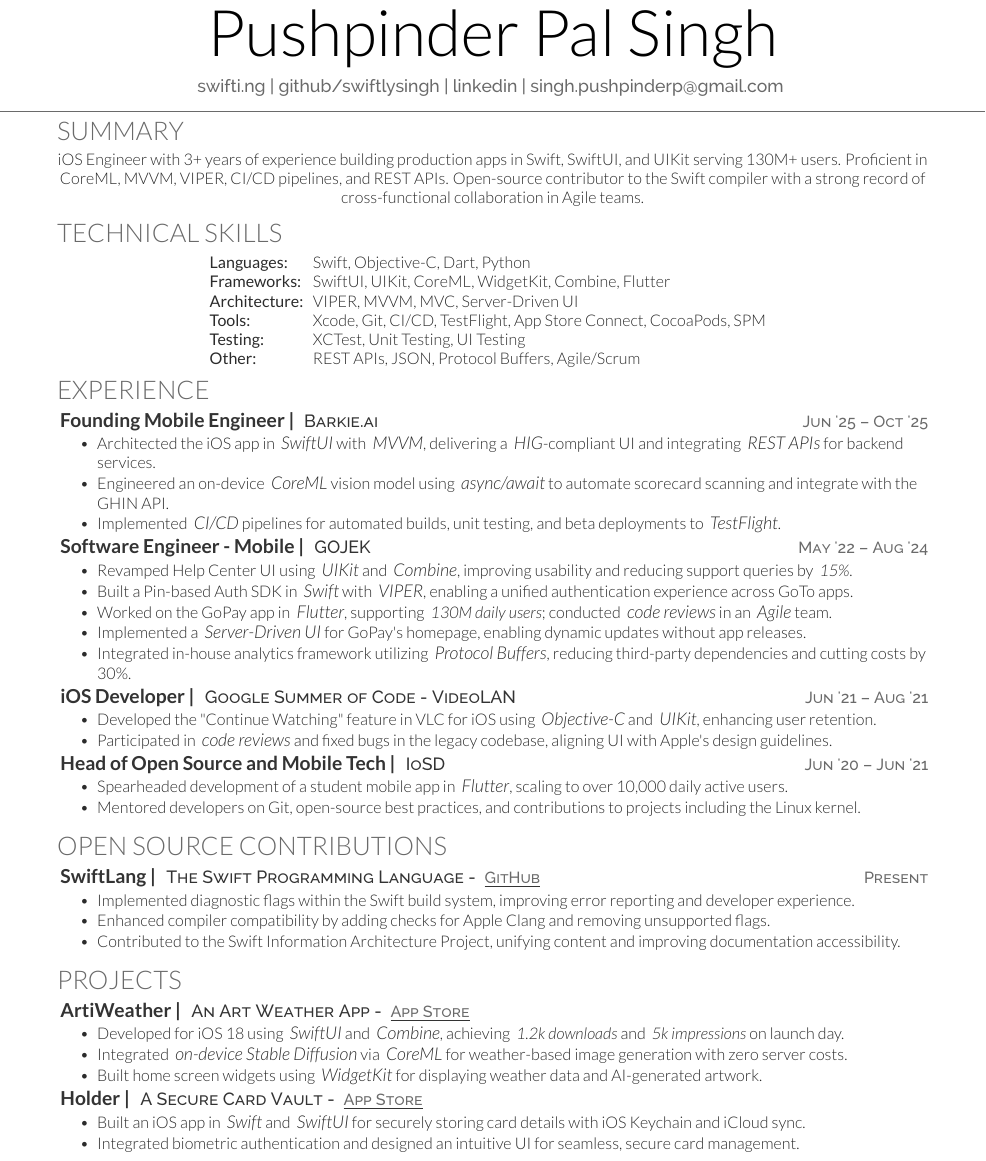
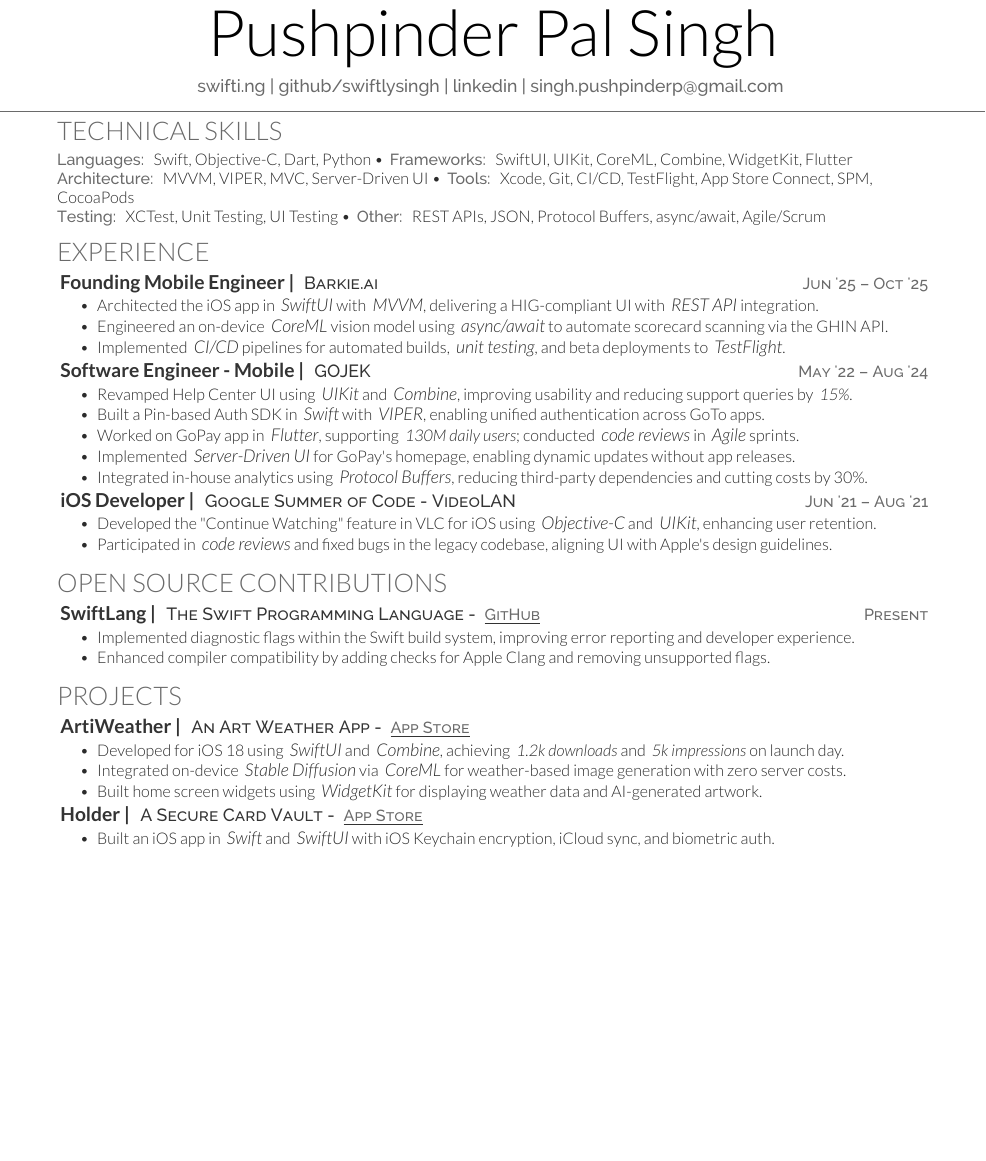
Before and after one commit to swiftlysingh/Automated-Tex-Resume, a LaTeX CV (resume.tex): part of page 1 of 2 before the commit and part of the page after it, cut so that both start at the same text, the shorter picture padded with empty space. Compiled offline with XeLaTeX.

Commit message:
Fix: aggressive trim to fit single page
- Remove Summary section (redundant with skills)
- Skills as inline text instead of table (saves space)
- Remove IoSD role (oldest, least relevant)
- Trim SwiftLang to 2 bullets
- Compress Holder to 1 bullet
- Tighten wording throughout

```diff
--- a/resume.tex
+++ b/resume.tex
@@ -16,25 +16,16 @@
 }
 
 %%%%%%%%%%%%%%%%%%%%%%%%%%%%%%%%%%%%%%
-%     SUMMARY
-%%%%%%%%%%%%%%%%%%%%%%%%%%%%%%%%%%%%%%
-
-\section{Summary}
-iOS Engineer with 3+ years of experience building production apps in Swift, SwiftUI, and UIKit serving 130M+ users. Proficient in CoreML, MVVM, VIPER, CI/CD pipelines, and REST APIs. Open-source contributor to the Swift compiler with a strong record of cross-functional collaboration in Agile teams.
-
-%%%%%%%%%%%%%%%%%%%%%%%%%%%%%%%%%%%%%%
 %     SKILLS
 %%%%%%%%%%%%%%%%%%%%%%%%%%%%%%%%%%%%%%
 
 \section{Technical Skills}
-\begin{tabular}{ @{} l @{\hspace{6pt}} l }
-\textbf{Languages:} & Swift, Objective-C, Dart, Python \\
-\textbf{Frameworks:} & SwiftUI, UIKit, CoreML, WidgetKit, Combine, Flutter \\
-\textbf{Architecture:} & VIPER, MVVM, MVC, Server-Driven UI \\
-\textbf{Tools:} & Xcode, Git, CI/CD, TestFlight, App Store Connect, CocoaPods, SPM \\
-\textbf{Testing:} & XCTest, Unit Testing, UI Testing \\
-\textbf{Other:} & REST APIs, JSON, Protocol Buffers, Agile/Scrum \\
-\end{tabular}
+\location{Languages:} Swift, Objective-C, Dart, Python \textbullet{}
+\location{Frameworks:} SwiftUI, UIKit, CoreML, Combine, WidgetKit, Flutter \\
+\location{Architecture:} MVVM, VIPER, MVC, Server-Driven UI \textbullet{}
+\location{Tools:} Xcode, Git, CI/CD, TestFlight, App Store Connect, SPM, CocoaPods \\
+\location{Testing:} XCTest, Unit Testing, UI Testing \textbullet{}
+\location{Other:} REST APIs, JSON, Protocol Buffers, async/await, Agile/Scrum
 
 %%%%%%%%%%%%%%%%%%%%%%%%%%%%%%%%%%%%%%
 %     EXPERIENCE
@@ -44,19 +35,19 @@
 \textbf{\runsubsection{Founding Mobile Engineer |}}
 \descript{Barkie.ai \datetext{Jun '25 – Oct '25}}
 \begin{tightemize}
-\item Architected the iOS app in \emphitalic{SwiftUI} with \emphitalic{MVVM}, delivering a \emphitalic{HIG}-compliant UI and integrating \emphitalic{REST APIs} for backend services.
-\item Engineered an on-device \emphitalic{CoreML} vision model using \emphitalic{async/await} to automate scorecard scanning and integrate with the GHIN API.
-\item Implemented \emphitalic{CI/CD} pipelines for automated builds, unit testing, and beta deployments to \emphitalic{TestFlight}.
+\item Architected the iOS app in \emphitalic{SwiftUI} with \emphitalic{MVVM}, delivering a HIG-compliant UI with \emphitalic{REST API} integration.
+\item Engineered an on-device \emphitalic{CoreML} vision model using \emphitalic{async/await} to automate scorecard scanning via the GHIN API.
+\item Implemented \emphitalic{CI/CD} pipelines for automated builds, \emphitalic{unit testing}, and beta deployments to \emphitalic{TestFlight}.
 \end{tightemize}
 
 \textbf{\href{https://www.gojek.io/}{\runsubsection{Software Engineer - Mobile |}}}
 \descript{GOJEK \datetext{May '22 – Aug '24}}
 \begin{tightemize}
     \item Revamped Help Center UI using \emphitalic{UIKit} and \emphitalic{Combine}, improving usability and reducing support queries by \italictext{15\%}.
-    \item Built a Pin-based Auth SDK in \emphitalic{Swift} with \emphitalic{VIPER}, enabling a unified authentication experience across GoTo apps.
-    \item Worked on the GoPay app in \emphitalic{Flutter}, supporting \italictext{130M daily users}; conducted \emphitalic{code reviews} in an \emphitalic{Agile} team.
-    \item Implemented a \emphitalic{Server-Driven UI} for GoPay's homepage, enabling dynamic updates without app releases.
-    \item Integrated in-house analytics framework utilizing \emphitalic{Protocol Buffers}, reducing third-party dependencies and cutting costs by 30\%.
+    \item Built a Pin-based Auth SDK in \emphitalic{Swift} with \emphitalic{VIPER}, enabling unified authentication across GoTo apps.
+    \item Worked on GoPay app in \emphitalic{Flutter}, supporting \italictext{130M daily users}; conducted \emphitalic{code reviews} in \emphitalic{Agile} sprints.
+    \item Implemented \emphitalic{Server-Driven UI} for GoPay's homepage, enabling dynamic updates without app releases.
+    \item Integrated in-house analytics using \emphitalic{Protocol Buffers}, reducing third-party dependencies and cutting costs by 30\%.
 \end{tightemize}
 
 \textbf{\href{https://summerofcode.withgoogle.com/projects/6623823417311232}{\runsubsection{iOS Developer |}}}
@@ -66,15 +57,8 @@
     \item Participated in \emphitalic{code reviews} and fixed bugs in the legacy codebase, aligning UI with Apple's design guidelines.
 \end{tightemize}
 
-\textbf{\runsubsection{Head of Open Source and Mobile Tech |}}
-\descript{IoSD \datetext{Jun '20 – Jun '21}}
-\begin{tightemize}
-    \item Spearheaded development of a student mobile app in \emphitalic{Flutter}, scaling to over 10,000 daily active users.
-    \item Mentored developers on Git, open-source best practices, and contributions to projects including the Linux kernel.
-\end{tightemize}
-
 %%%%%%%%%%%%%%%%%%%%%%%%%%%%%%%%%%%%%%
-%     OPEN SOURCE CONTRIBUTIONS
+%     OPEN SOURCE
 %%%%%%%%%%%%%%%%%%%%%%%%%%%%%%%%%%%%%%
 
 \section{Open Source Contributions}
@@ -84,7 +68,6 @@
 \begin{tightemize}
     \item Implemented diagnostic flags within the Swift build system, improving error reporting and developer experience.
     \item Enhanced compiler compatibility by adding checks for Apple Clang and removing unsupported flags.
-    \item Contributed to the Swift Information Architecture Project, unifying content and improving documentation accessibility.
 \end{tightemize}
 
 %%%%%%%%%%%%%%%%%%%%%%%%%%%%%%%%%%%%%%
@@ -97,15 +80,14 @@
 \descript{An Art Weather App - \linktext{https://apps.apple.com/app/artiweather/id6446815662}{App Store}}
 \begin{tightemize}
     \item Developed for iOS 18 using \emphitalic{SwiftUI} and \emphitalic{Combine}, achieving \italictext{1.2k downloads} and \italictext{5k impressions} on launch day.
-    \item Integrated \emphitalic{on-device Stable Diffusion} via \emphitalic{CoreML} for weather-based image generation with zero server costs.
+    \item Integrated on-device \emphitalic{Stable Diffusion} via \emphitalic{CoreML} for weather-based image generation with zero server costs.
     \item Built home screen widgets using \emphitalic{WidgetKit} for displaying weather data and AI-generated artwork.
 \end{tightemize}
 
 \textbf{\href{https://github.com/swiftlysingh/Holder}{\runsubsection{Holder |}}}
 \descript{A Secure Card Vault - \linktext{https://apps.apple.com/in/app/holder-a-secure-card-vault/id6475649492}{App Store}}
 \begin{tightemize}
-    \item Built an iOS app in \emphitalic{Swift} and \emphitalic{SwiftUI} for securely storing card details with iOS Keychain and iCloud sync.
-    \item Integrated biometric authentication and designed an intuitive UI for seamless, secure card management.
+    \item Built an iOS app in \emphitalic{Swift} and \emphitalic{SwiftUI} with iOS Keychain encryption, iCloud sync, and biometric auth.
 \end{tightemize}
 
 %%%%%%%%%%%%%%%%%%%%%%%%%%%%%%%%%%%%%%
```
